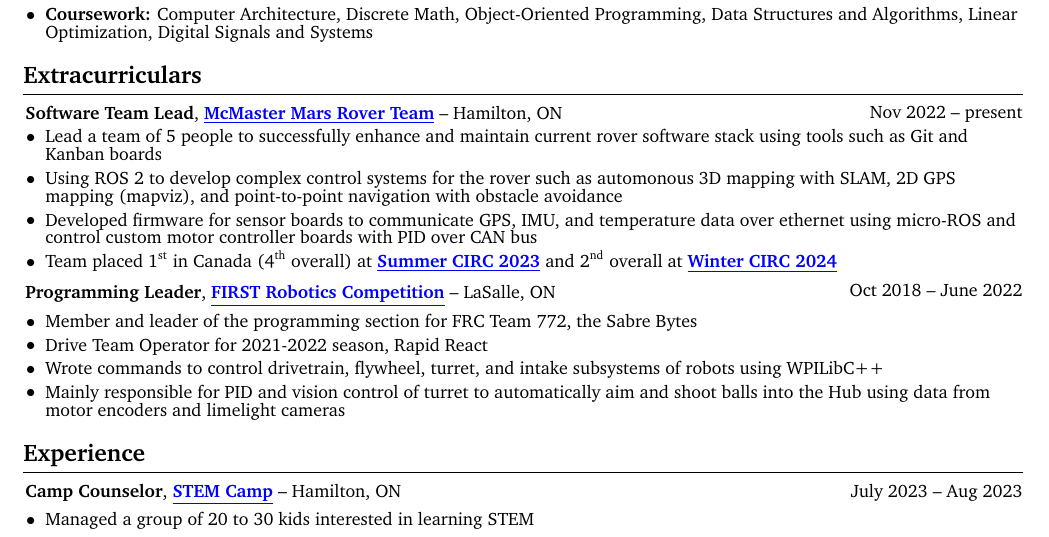
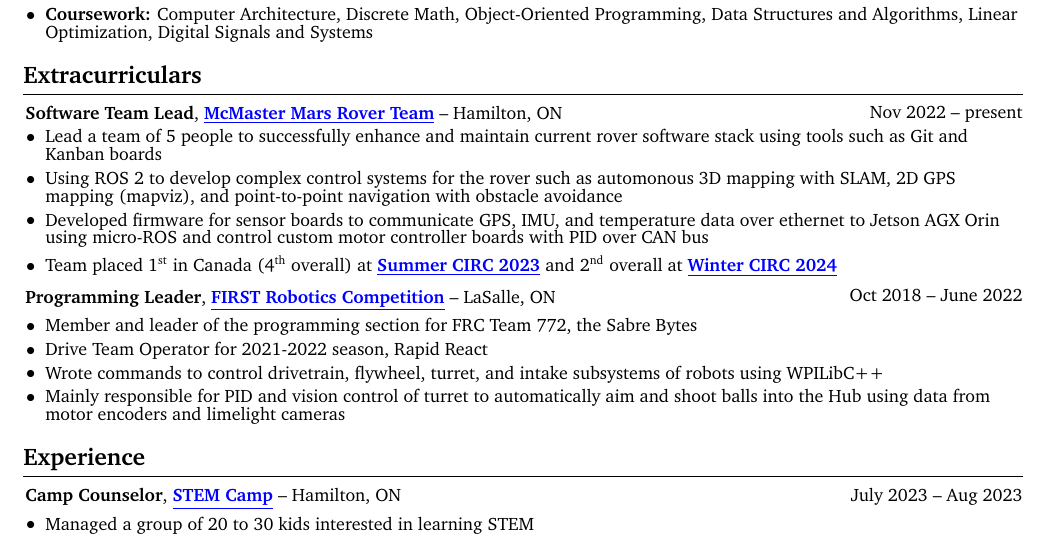
Before and after one commit to chosterto/MyResume, a LaTeX CV (John_Cho_CV_Final.tex): part of the page before the commit and part of page 1 of 2 after it, cut so that both start at the same text. Compiled offline with pdfLaTeX.

Commit message:
Added Jetson to description

```diff
--- a/John_Cho_CV_Final.tex
+++ b/John_Cho_CV_Final.tex
@@ -225,7 +225,7 @@
             \begin{highlights}
                 \item Lead a team of 5 people to successfully enhance and maintain current rover software stack using tools such as Git and Kanban boards
                 \item Using ROS 2 to develop complex control systems for the rover such as automonous 3D mapping with SLAM, 2D GPS mapping (mapviz), and point-to-point navigation with obstacle avoidance
-                \item Developed firmware for sensor boards to communicate GPS, IMU, and temperature data over ethernet using micro-ROS and control custom motor controller boards with PID over CAN bus
+                \item Developed firmware for sensor boards to communicate GPS, IMU, and temperature data over ethernet to Jetson AGX Orin using micro-ROS and control custom motor controller boards with PID over CAN bus
                 \item Team placed 1$^{\text{st}}$ in Canada (4$^{\text{th}}$ overall) at \customref[blue]{https://circ.cstag.ca/2023/}{\textbf{Summer CIRC 2023}} and 2$^{\text{nd}}$ overall at \customref[blue]{https://circ.cstag.ca/2024-winter/}{\textbf{Winter CIRC 2024}}
             \end{highlights}
         \end{onecolentry}
```
Also changed, not shown: John_Cho_CV_Final.pdf.
